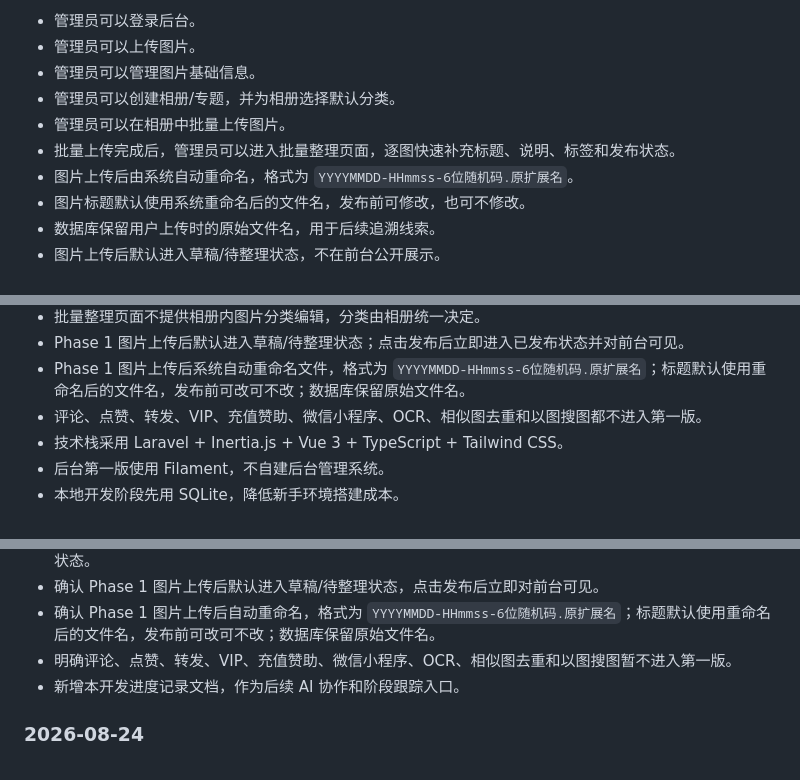
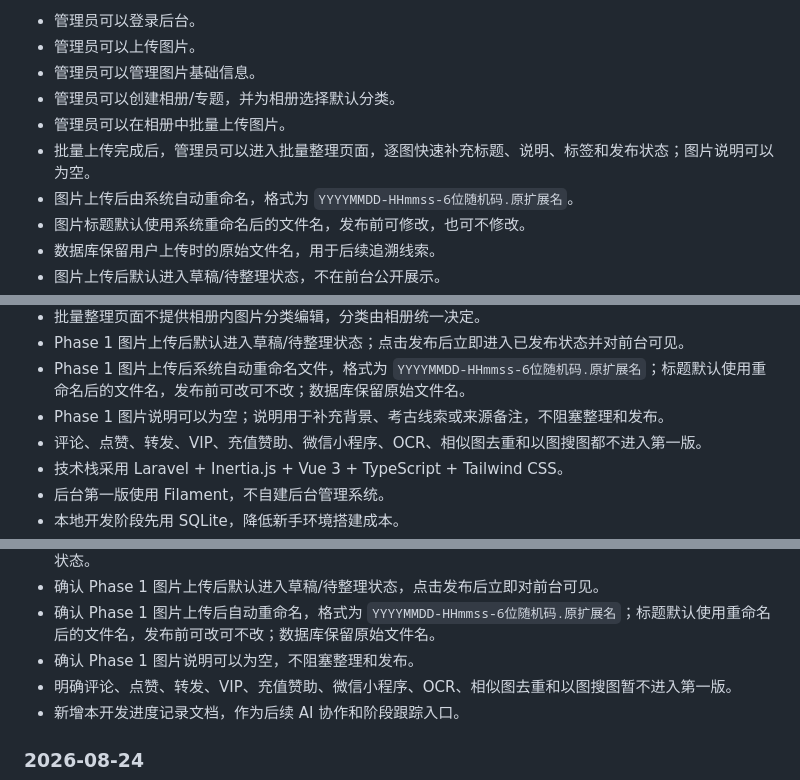
Before and after one commit to xicijiese/imgleomessi, a Markdown page: docs/project/development-progress.md, 3 parts joined by grey strips. GitHub-like rendering.

```diff
--- a/docs/project/development-progress.md
+++ b/docs/project/development-progress.md
@@ -231,7 +231,7 @@
 - 管理员可以管理图片基础信息。
 - 管理员可以创建相册/专题，并为相册选择默认分类。
 - 管理员可以在相册中批量上传图片。
-- 批量上传完成后，管理员可以进入批量整理页面，逐图快速补充标题、说明、标签和发布状态。
+- 批量上传完成后，管理员可以进入批量整理页面，逐图快速补充标题、说明、标签和发布状态；图片说明可以为空。
 - 图片上传后由系统自动重命名，格式为 `YYYYMMDD-HHmmss-6位随机码.原扩展名`。
 - 图片标题默认使用系统重命名后的文件名，发布前可修改，也可不修改。
 - 数据库保留用户上传时的原始文件名，用于后续追溯线索。
@@ -349,6 +349,7 @@
 - 批量整理页面不提供相册内图片分类编辑，分类由相册统一决定。
 - Phase 1 图片上传后默认进入草稿/待整理状态；点击发布后立即进入已发布状态并对前台可见。
 - Phase 1 图片上传后系统自动重命名文件，格式为 `YYYYMMDD-HHmmss-6位随机码.原扩展名`；标题默认使用重命名后的文件名，发布前可改可不改；数据库保留原始文件名。
+- Phase 1 图片说明可以为空；说明用于补充背景、考古线索或来源备注，不阻塞整理和发布。
 - 评论、点赞、转发、VIP、充值赞助、微信小程序、OCR、相似图去重和以图搜图都不进入第一版。
 - 技术栈采用 Laravel + Inertia.js + Vue 3 + TypeScript + Tailwind CSS。
 - 后台第一版使用 Filament，不自建后台管理系统。
@@ -387,6 +388,7 @@
 - 确认 Phase 1 支持批量上传到相册，并在上传后进入批量整理页面，快速补充图片标题、说明、标签和发布状态。
 - 确认 Phase 1 图片上传后默认进入草稿/待整理状态，点击发布后立即对前台可见。
 - 确认 Phase 1 图片上传后自动重命名，格式为 `YYYYMMDD-HHmmss-6位随机码.原扩展名`；标题默认使用重命名后的文件名，发布前可改可不改；数据库保留原始文件名。
+- 确认 Phase 1 图片说明可以为空，不阻塞整理和发布。
 - 明确评论、点赞、转发、VIP、充值赞助、微信小程序、OCR、相似图去重和以图搜图暂不进入第一版。
 - 新增本开发进度记录文档，作为后续 AI 协作和阶段跟踪入口。
 
```
Also changed, not shown: CHANGELOG.md (+1 -0 lines), docs/database/schema.md (+3 -3 lines).
